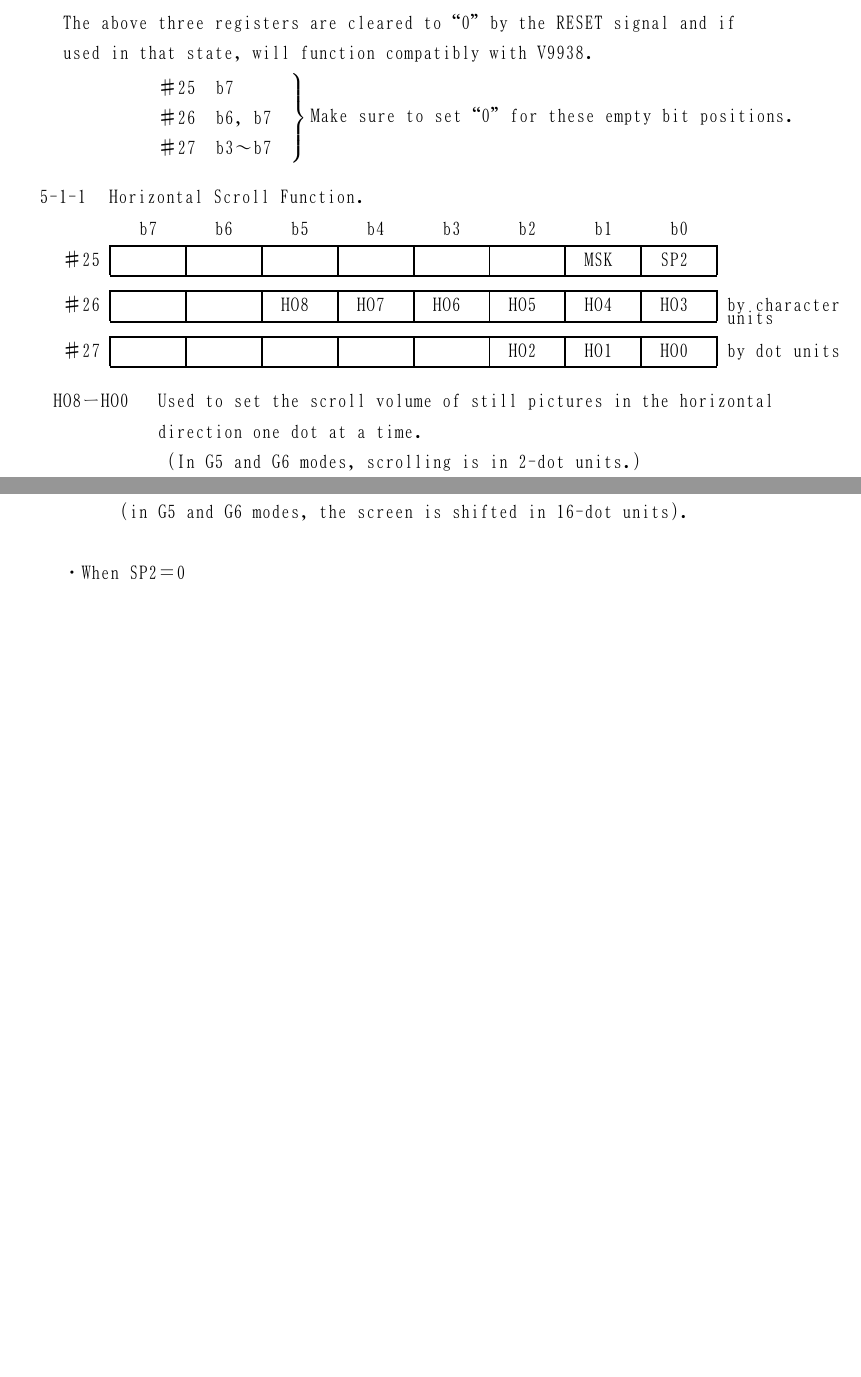
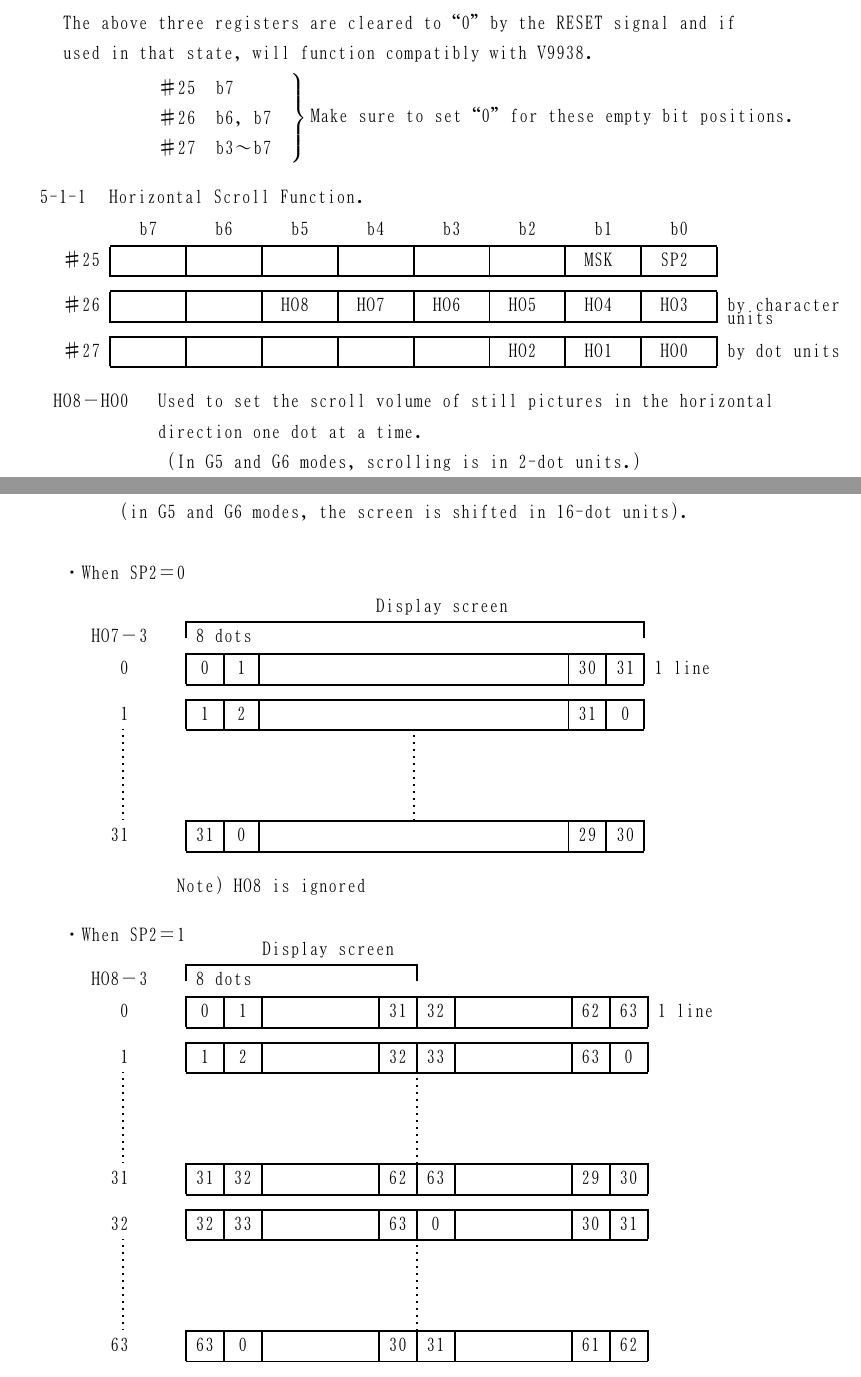
Before and after one commit to PeterLemon/LaTeX, a LaTeX document (YAMAHA LSI - V9958 MSX-VIDEO Technical Data Book/YAMAHA LSI - V9958 MSX-VIDEO Technical Data Book.tex): two parts of pages 8 and 9 of 9, joined at a grey line, cut so that both start at the same text, the shorter picture padded with empty space. The pictures show the PDF file YAMAHA LSI - V9958 MSX-VIDEO Technical Data Book/YAMAHA LSI - V9958 MSX-VIDEO Technical Data Book.pdf that the author committed with the source.

Commit message:
Start of YAMAHA V9958 MSX-VIDEO Document

```diff
--- a/YAMAHA LSI - V9958 MSX-VIDEO Technical Data Book/YAMAHA LSI - V9958 MSX-VIDEO Technical Data Book.tex
+++ b/YAMAHA LSI - V9958 MSX-VIDEO Technical Data Book/YAMAHA LSI - V9958 MSX-VIDEO Technical Data Book.tex
@@ -487,7 +489,7 @@ used in that state, will function compatibly with V9938.\\[-3.5em]
 \cline{2-9}
 \end{tabular}\\[0.5em]
 
-\hskip -0.5em HO8ーHO0 \ \ Used to set the scroll volume of still pictures in the horizontal\par
+\hskip -0.5em HO8－HO0 \ \ Used to set the scroll volume of still pictures in the horizontal\par
 \ \ \ \ \ \ \ \ \ \ direction one dot at a time.\par
 \ \ \ \ \ \ \ \ \ \ \ (In G5 and G6 modes, scrolling is in 2-dot units.)\par
 \ \ \ \ SP2 \ 0：Sets the horizontal screen size to 1 page. (Initial value)\par
@@ -523,5 +525,20 @@ used in that state, will function compatibly with V9938.\\[-3.5em]
 \ \ \ \ \ \ The screen is shifted \uline{to the left as }specified in 8-dot units\par
 \ \ \ \ \ \ (in G5 and G6 modes, the screen is shifted in 16-dot units).\\
 \par
-・When SP2＝0
+・When SP2＝0\par
 
+\vspace{0.5em}
+\setlength{\arrayrulewidth}{0.1em}
+\setlength{\tabcolsep}{0.5em}
+\renewcommand{\arraystretch}{1}
+\hskip 1em \begin{tabular}{rr|c|c|cc|c|c|l}
+\multicolumn{9}{l}{\ \ \ \ \ \ \ \ \ \ \ \ \ \ \ \ \ \ \ \ \ \ \ \ \ \ \ \ \ \ Display screen}\\
+\cline{3-8}
+\multicolumn{2}{r|}{HO7－3 \ \ \ } & \multicolumn{6}{|l|}{8 dots} &\\[-0.7em]
+\multicolumn{9}{c}{}\\[-0.8em]
+\cline{3-8}
+\multicolumn{2}{r|}{0 \ \ \ \ \ } & \,0\, & \,1\, & \ \ \ \ \ \ \ \ \ \ \ \ \ \ \, & \ \ \ \ \ \ \ \ \ \ \ \ \ \ \, & 30 & 31 & 1 line\\
+\cline{3-8}
+\multicolumn{9}{c}{}\\[-0.8em]
+\cline{3-8}
+\multicolumn{2}{r|}{1 \ \ \ \ \ } & \,1\, & \,2\, & \ \ \ \ \ \ \ \ \ \ \ \ \ \ \, & \ \ \ \ \ \ \ \ \ \ \ \ \ \ \, & 31 & \,0\, &\\
@@ -527,0 +549,14 @@ used in that state, will function compatibly with V9938.\\[-3.5em]
+\cline{3-8}
+\multicolumn{2}{r|}{31 \ \ \ \ \ } & 31 & \,0\, & \ \ \ \ \ \ \ \ \ \ \ \ \ \ \, & \ \ \ \ \ \ \ \ \ \ \ \ \ \ \, & 29 & 30 &\\
+\cline{3-8}
+\end{tabular}\\[0.5em]
+
+\ \ \ \ \ \ \ \ \ \ \ \ Note) HO8 is ignored\par
+
+\vspace{1em}
+
+・When SP2＝1\par
+
+\vspace{-0.5em}
+\setlength{\arrayrulewidth}{0.1em}
+\setlength{\tabcolsep}{0.5em}
@@ -527,0 +566,10 @@ used in that state, will function compatibly with V9938.\\[-3.5em]
+\cline{3-6}
+\multicolumn{2}{r|}{HO8－3 \ \ \ } & \multicolumn{4}{|l|}{8 dots} & \multicolumn{5}{c}{}\\[-0.7em]
+\multicolumn{11}{c}{}\\[-0.8em]
+\cline{3-10}
+\multicolumn{2}{r|}{0 \ \ \ \ \ } & \,0\, & \,1\, & \ \ \ \ \ \ \ \ \ \ \, & 31 & 32 & \ \ \ \ \ \ \ \ \ \ \, & 62 & 63 & 1 line\\
+\cline{3-10}
+\multicolumn{11}{c}{}\\[-0.8em]
+\cline{3-10}
+\multicolumn{2}{r|}{1 \ \ \ \ \ } & \,1\, & \,2\, & \ \ \ \ \ \ \ \ \ \ \, & 32 & 33 & \ \ \ \ \ \ \ \ \ \ \, & 63 & \,0\, &\\
+\cline{3-10}
@@ -527,0 +579,7 @@ used in that state, will function compatibly with V9938.\\[-3.5em]
+\cline{3-10}
+\multicolumn{2}{r|}{31 \ \ \ \ \ } & 31 & 32 & \ \ \ \ \ \ \ \ \ \ \, & 62 & 63 & \ \ \ \ \ \ \ \ \ \ \, & 29 & 30 &\\
+\cline{3-10}
+\multicolumn{11}{c}{}\\[-0.8em]
+\cline{3-10}
+\multicolumn{2}{r|}{32 \ \ \ \ \ } & 32 & 33 & \ \ \ \ \ \ \ \ \ \ \, & 63 & \,0\, & \ \ \ \ \ \ \ \ \ \ \, & 30 & 31 &\\
+\cline{3-10}
@@ -528,2 +589,8 @@ used in that state, will function compatibly with V9938.\\[-3.5em]
+\cline{3-10}
+\multicolumn{2}{r|}{63 \ \ \ \ \ } & 63 & \,0\, & \ \ \ \ \ \ \ \ \ \ \, & 30 & 31 & \ \ \ \ \ \ \ \ \ \ \, & 61 & 62 &\\
+\cline{3-10}
+\end{tabular}
+
+\newpage
 
 \end{document}
```
Also changed, not shown: YAMAHA LSI - V9958 MSX-VIDEO Technical Data Book/YAMAHA LSI - V9958 MSX-VIDEO Technical Data Book.pdf, YAMAHA LSI - V9958 MSX-VIDEO Technical Data Book/YAMAHA LSI - V9958 MSX-VIDEO Technical Data Book.tex (15 more changed lines).
